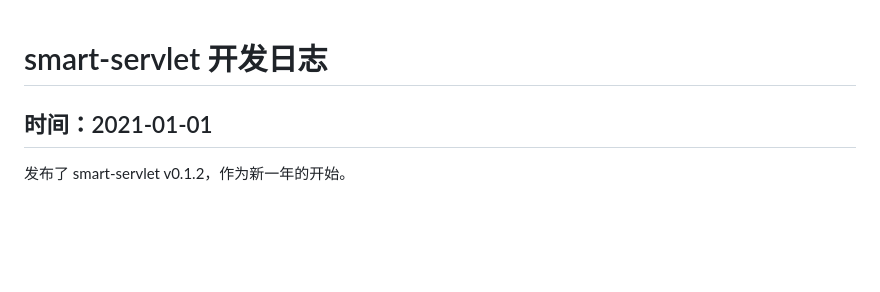
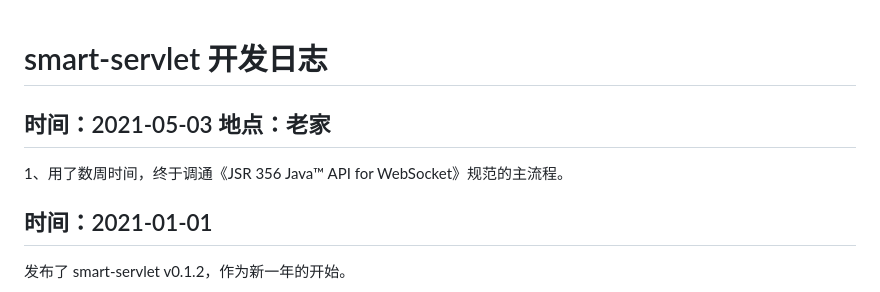
Before and after one commit to smartboot/smart-servlet, a Markdown page: 开发日志.md, the part around the change. Drawn GitHub-style; blank space fills up the shorter version.

```diff
--- a/开发日志.md
+++ b/开发日志.md
@@ -1,4 +1,7 @@
 # smart-servlet 开发日志
+## 时间：2021-05-03 地点：老家
+1、用了数周时间，终于调通《JSR 356 Java™ API for WebSocket》规范的主流程。
+
 ## 时间：2021-01-01
 发布了 smart-servlet v0.1.2，作为新一年的开始。
 
```
Also changed, not shown: README.md (+1 -0 lines), smart-servlet.png, 1 other file.
